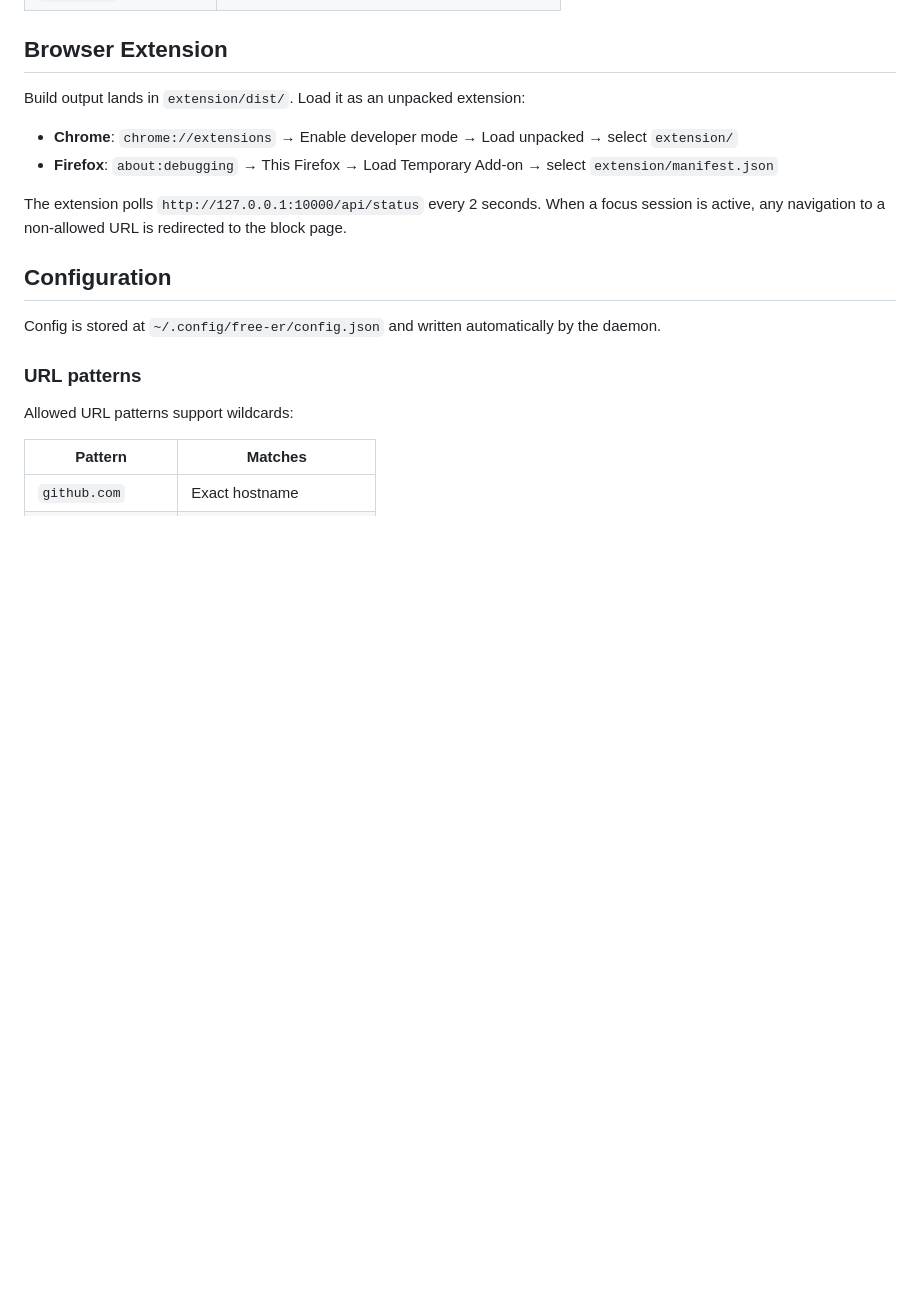
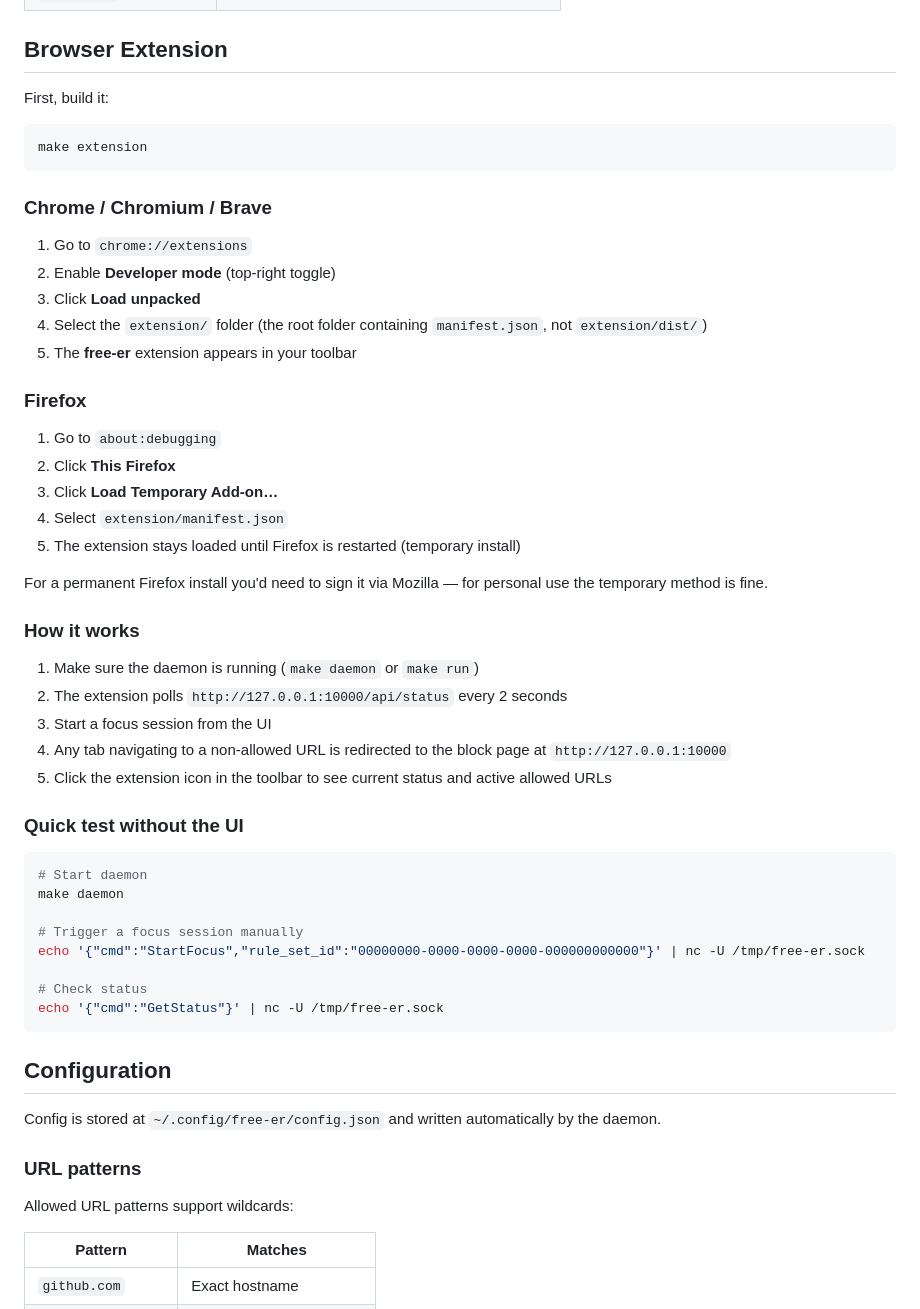
Before and after one commit to albibenni/free-er, a Markdown page: README.md, the part around the change. GitHub-like rendering; blank space fills up the shorter version.

Commit message:
feat: update README with detailed browser extension build and installation instructions

````diff
--- a/README.md
+++ b/README.md
@@ -82,12 +82,50 @@ make run
 
 ## Browser Extension
 
-Build output lands in `extension/dist/`. Load it as an unpacked extension:
+First, build it:
 
-- **Chrome**: `chrome://extensions` → Enable developer mode → Load unpacked → select `extension/`
-- **Firefox**: `about:debugging` → This Firefox → Load Temporary Add-on → select `extension/manifest.json`
+```bash
+make extension
+```
 
-The extension polls `http://127.0.0.1:10000/api/status` every 2 seconds. When a focus session is active, any navigation to a non-allowed URL is redirected to the block page.
+### Chrome / Chromium / Brave
+
+1. Go to `chrome://extensions`
+2. Enable **Developer mode** (top-right toggle)
+3. Click **Load unpacked**
+4. Select the `extension/` folder (the root folder containing `manifest.json`, not `extension/dist/`)
+5. The **free-er** extension appears in your toolbar
+
+### Firefox
+
+1. Go to `about:debugging`
+2. Click **This Firefox**
+3. Click **Load Temporary Add-on…**
+4. Select `extension/manifest.json`
+5. The extension stays loaded until Firefox is restarted (temporary install)
+
+For a permanent Firefox install you'd need to sign it via Mozilla — for personal use the temporary method is fine.
+
+### How it works
+
+1. Make sure the daemon is running (`make daemon` or `make run`)
+2. The extension polls `http://127.0.0.1:10000/api/status` every 2 seconds
+3. Start a focus session from the UI
+4. Any tab navigating to a non-allowed URL is redirected to the block page at `http://127.0.0.1:10000`
+5. Click the extension icon in the toolbar to see current status and active allowed URLs
+
+### Quick test without the UI
+
+```bash
+# Start daemon
+make daemon
+
+# Trigger a focus session manually
+echo '{"cmd":"StartFocus","rule_set_id":"00000000-0000-0000-0000-000000000000"}' | nc -U /tmp/free-er.sock
+
+# Check status
+echo '{"cmd":"GetStatus"}' | nc -U /tmp/free-er.sock
+```
 
 ## Configuration
 
````
